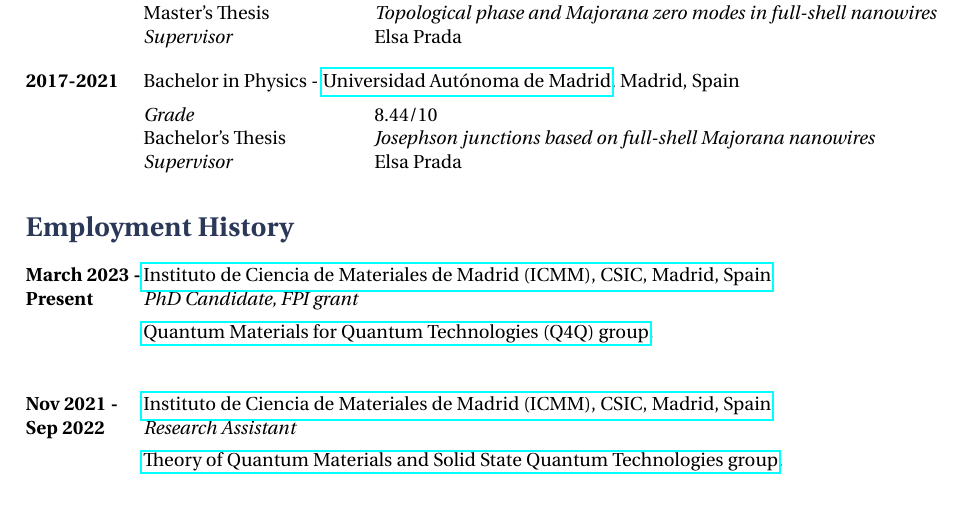
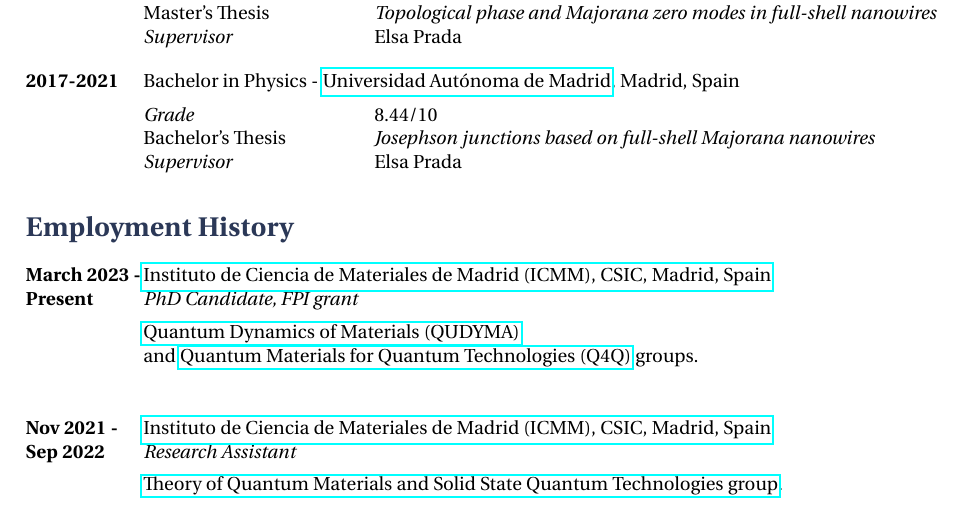
Before and after one commit to CarlosP24/cv, a LaTeX CV (CV.tex): part of page 1 of 4, cut so that both start at the same text. The pictures show the PDF file CV.pdf that the author committed with the source.

Commit message:
add QUDYMA

```diff
--- a/CV.tex
+++ b/CV.tex
@@ -134,7 +134,9 @@
 {Instituto de Ciencia de Materiales de Madrid (ICMM), CSIC, Madrid, Spain}
 {https://www.icmm.csic.es/}
 {PhD Candidate, FPI grant}
-{\href{https://wp.icmm.csic.es/tqe/}{Quantum Materials for Quantum Technologies (Q4Q) group}.}
+{\href{https://sites.google.com/view/qudyma-icmm}{Quantum Dynamics of Materials (QUDYMA)} \\
+and \href{https://wp.icmm.csic.es/tqe/}{Quantum Materials for Quantum Technologies (Q4Q)} groups.}
+
 
 %------------------------------------------------
 
```
Also changed, not shown: CV.pdf, 1 other file.
